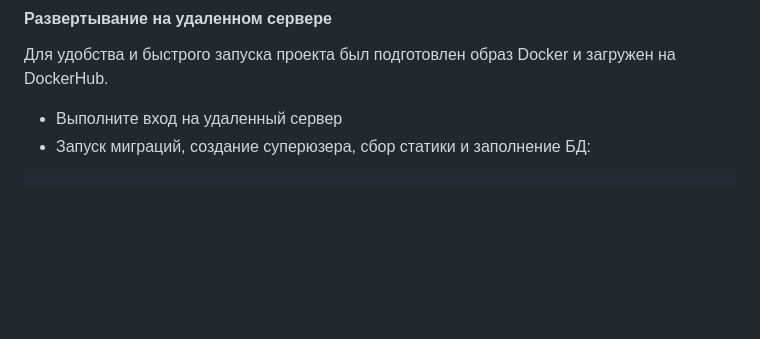
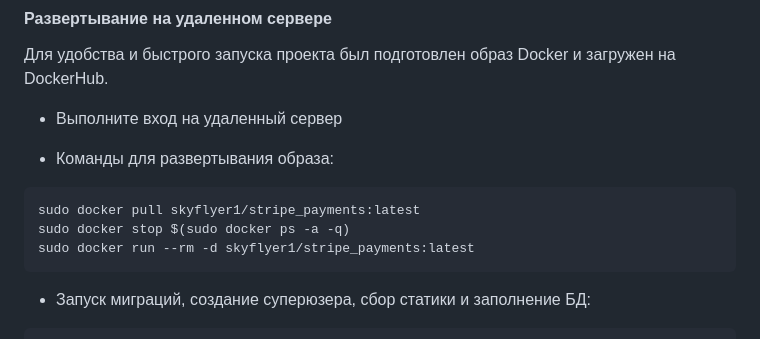
Before and after one commit to SkyFlyer2/stripe_payments, a Markdown page: README.md, the part around the change. GitHub-like rendering; blank space fills up the shorter version.

````diff
--- a/README.md
+++ b/README.md
@@ -77,6 +77,15 @@ python manage.py runserver
 Для удобства и быстрого запуска проекта был подготовлен образ Docker и загружен на DockerHub.
 
 * Выполните вход на удаленный сервер
+
+* Команды для развертывания образа:
+
+```
+sudo docker pull skyflyer1/stripe_payments:latest
+sudo docker stop $(sudo docker ps -a -q)
+sudo docker run --rm -d skyflyer1/stripe_payments:latest
+```
+
 * Запуск миграций, создание суперюзера, сбор статики и заполнение БД:
 ```
 docker-compose exec infra_web_1 python manage.py migrate
````
